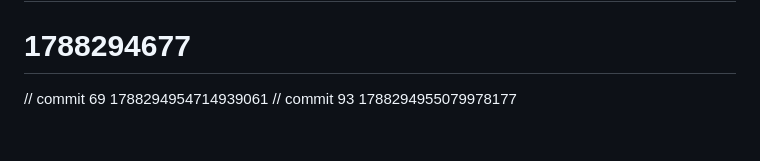
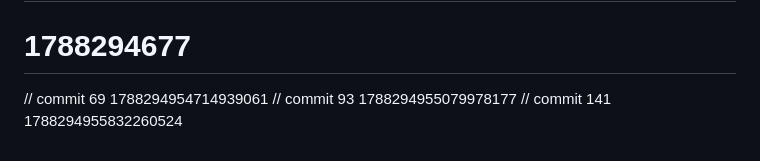
Before and after one commit to AetherRavyn/Muninn, a Markdown page: docs/API.md, the part around the change. Rendered like a GitHub page.

```diff
--- a/docs/API.md
+++ b/docs/API.md
@@ -255,3 +255,4 @@ All records carry a `schema_version` field. Migrations are explicit functions th
 # 1788294677
 // commit 69 1788294954714939061
 // commit 93 1788294955079978177
+// commit 141 1788294955832260524
```
